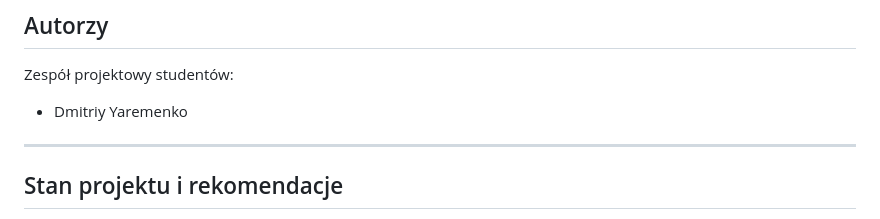
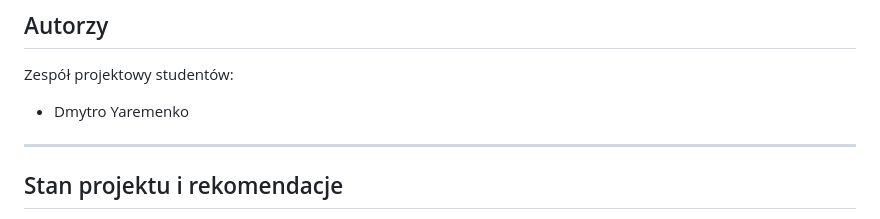
Before and after one commit to RAtnik00/booking-platform, a Markdown page: README.md, the part around the change. Drawn GitHub-style.

```diff
--- a/README.md
+++ b/README.md
@@ -111,7 +111,7 @@ Dla użytkownika `jan_tutor` zostanie automatycznie utworzony profil nauczyciela
 ## Autorzy
 
 Zespół projektowy studentów:
-- Dmitriy Yaremenko
+- Dmytro Yaremenko
 
 ---
 
```
